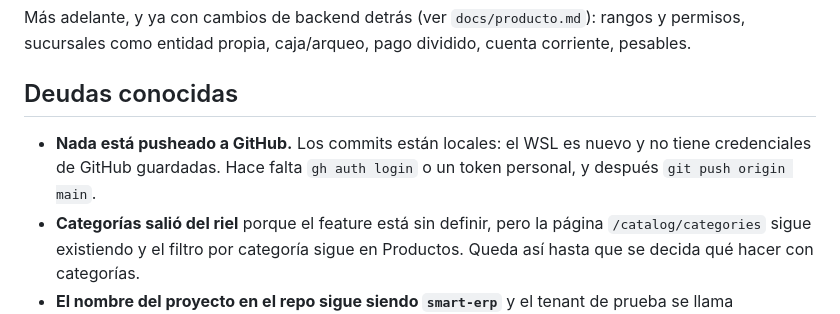
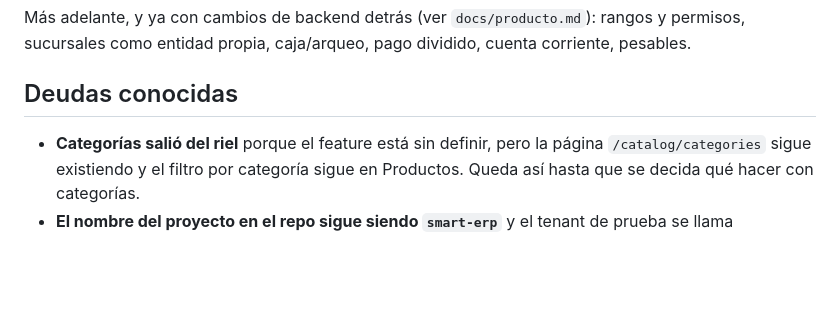
Before and after one commit to Herediano/abasto, a Markdown page: docs/rediseno.md, the part around the change. GitHub-like rendering; blank space fills up the shorter version.

Commit message:
docs: drop the push debt, the repo is synced now
Co-Authored-By: Claude Opus 5 <noreply@anthropic.com>

```diff
--- a/docs/rediseno.md
+++ b/docs/rediseno.md
@@ -81,9 +81,6 @@ cuenta corriente, pesables.
 
 ## Deudas conocidas
 
-- **Nada está pusheado a GitHub.** Los commits están locales: el WSL es nuevo y
-  no tiene credenciales de GitHub guardadas. Hace falta `gh auth login` o un
-  token personal, y después `git push origin main`.
 - **Categorías salió del riel** porque el feature está sin definir, pero la
   página `/catalog/categories` sigue existiendo y el filtro por categoría sigue
   en Productos. Queda así hasta que se decida qué hacer con categorías.
```
